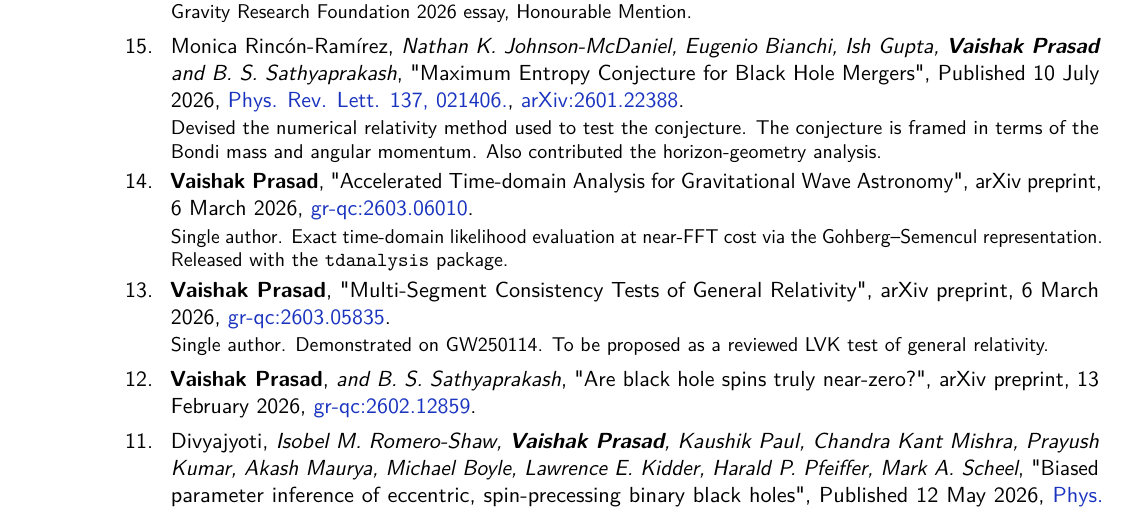
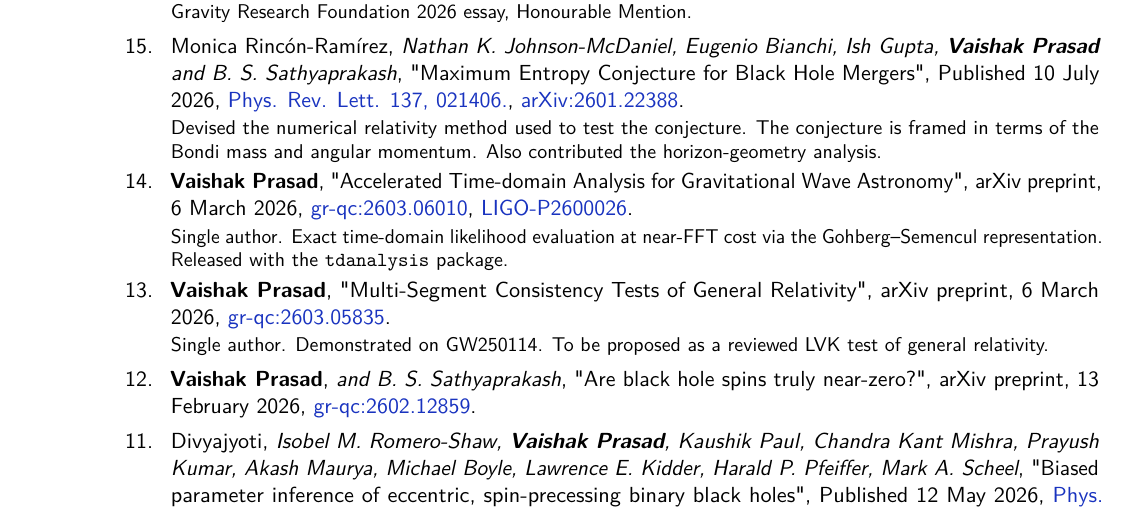
Before and after one commit to vaishakp/vaishak_cv_v2, a LaTeX CV (publications.tex, which reads sections/publications.tex): part of page 1 of 3, cut so that both start at the same text. Compiled offline with pdfLaTeX.

Commit message:
Publications: DCC link for the accelerated time-domain paper (14)
Co-Authored-By: Claude Opus 5.5 <noreply@anthropic.com>

```diff
--- a/sections/publications.tex
+++ b/sections/publications.tex
@@ -19,7 +19,7 @@
 
 \cventry{15.}{\normalfont{Monica Rinc\'{o}n-Ram\'{i}rez}}{Nathan K. Johnson-McDaniel, Eugenio Bianchi, Ish Gupta, \textbf{Vaishak Prasad} and B. S. Sathyaprakash}{"Maximum Entropy Conjecture for Black Hole Mergers", Published 10 July 2026}{\httplink[Phys. Rev. Lett. 137, 021406.]{https://doi.org/10.1103/hvp6-ydbq}, \httplink[arXiv:2601.22388]{https://arxiv.org/abs/2601.22388}}{Devised the numerical relativity method used to test the conjecture. The conjecture is framed in terms of the Bondi mass and angular momentum. Also contributed the horizon-geometry analysis.}
 
-\cventry{14.}{Vaishak Prasad}{}{"Accelerated Time-domain Analysis for Gravitational Wave Astronomy", arXiv preprint, 6 March 2026}{\httplink[gr-qc:2603.06010]{https://arxiv.org/abs/2603.06010}}{Single author. Exact time-domain likelihood evaluation at near-FFT cost via the Gohberg--Semencul representation. Released with the \texttt{tdanalysis} package.}
+\cventry{14.}{Vaishak Prasad}{}{"Accelerated Time-domain Analysis for Gravitational Wave Astronomy", arXiv preprint, 6 March 2026}{\httplink[gr-qc:2603.06010]{https://arxiv.org/abs/2603.06010}, \httplink[LIGO-P2600026]{https://dcc.ligo.org/LIGO-P2600026}}{Single author. Exact time-domain likelihood evaluation at near-FFT cost via the Gohberg--Semencul representation. Released with the \texttt{tdanalysis} package.}
 
 \cventry{13.}{Vaishak Prasad}{}{"Multi-Segment Consistency Tests of General Relativity", arXiv preprint, 6 March 2026}{\httplink[gr-qc:2603.05835]{https://arxiv.org/abs/2603.05835}}{Single author. Demonstrated on GW250114. To be proposed as a reviewed LVK test of general relativity.}
 
```
